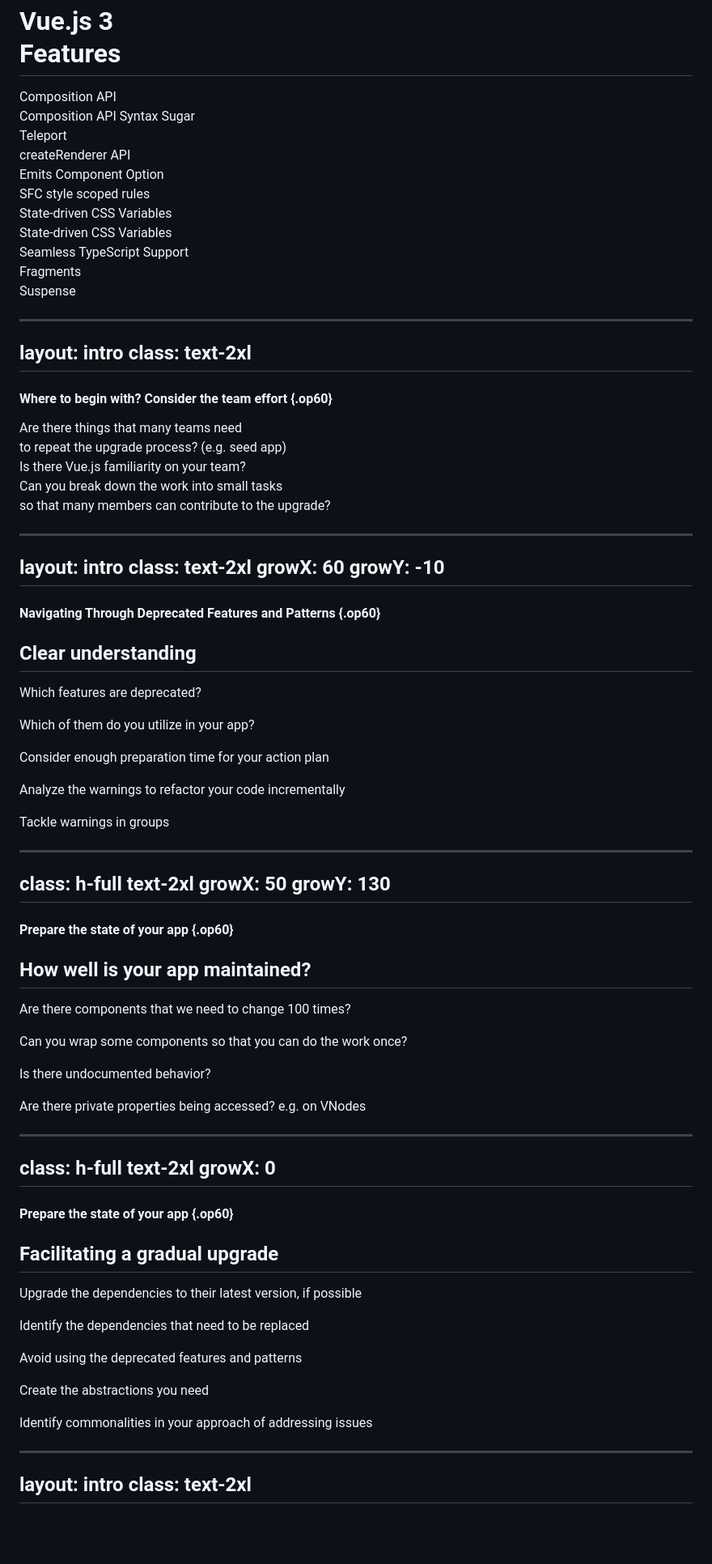
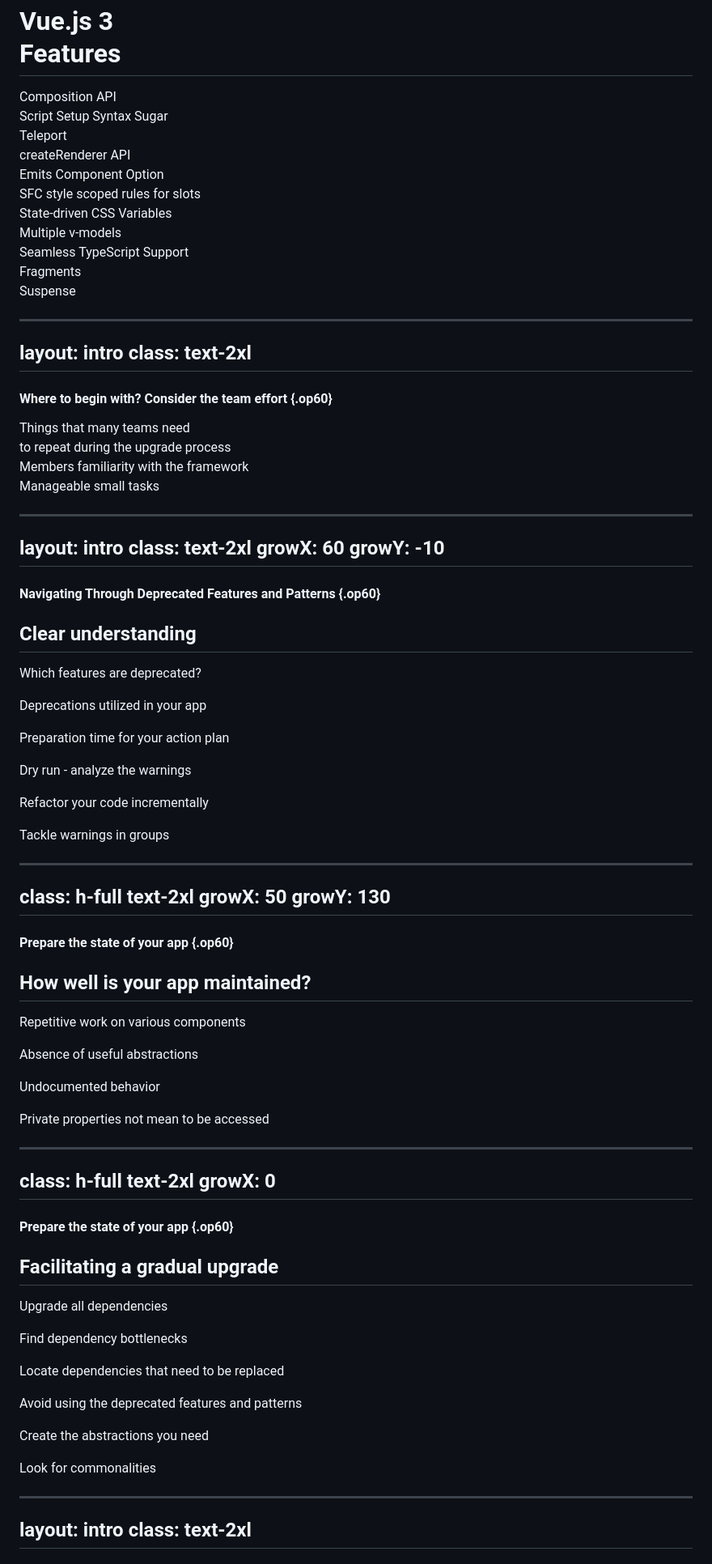
Before and after one commit to emazyka/vuejs-migration, a Markdown page: slides.md, the part around the change printed below. Shown: that part at 81% size. Rendered like a GitHub page; blank space fills up the shorter version.

Commit message:
content changes

```diff
--- a/slides.md
+++ b/slides.md
@@ -412,7 +412,7 @@ growY: 50
 </h1>
 
 <div absolute left-50 top-80 v-click>Composition API</div>
-<div absolute left-100 top-80 v-click>Composition API Syntax Sugar</div>
+<div absolute left-100 top-80 v-click>Script Setup Syntax Sugar</div>
 
 <v-click>
 <div absolute left-52 top-50>Teleport</div>
@@ -421,12 +421,12 @@ growY: 50
 
 <v-click>
 <div absolute left-137 top-50 >Emits Component Option</div>
-<div absolute left-60 top-90 op80>SFC style scoped rules</div>
+<div absolute left-60 top-90 op80>SFC style scoped rules for slots</div>
 </v-click>
 
 <v-click>
 <div absolute left-85 top-40>State-driven CSS Variables</div>
-<div absolute left-150 top-40 op70>State-driven CSS Variables</div>
+<div absolute left-150 top-40 op70>Multiple v-models</div>
 <div absolute left-125 top-90 op60>Seamless TypeScript Support</div>
 </v-click>
 
@@ -448,7 +448,7 @@ class: text-2xl
     flex="~ col gap-1 items-center"
     :class="$clicks >= 1 ? '' : 'op0 mt--20'"
   >
-    Are there things that many teams need <br/>to repeat the upgrade process? (e.g. seed app)
+    Things that many teams need <br/>to repeat during the upgrade process
   </div>
   <div w-1px h-8 border="l gray" transition-all duration-1000
     :class="$clicks >= 2 ? '' : 'op0 mt--20'"
@@ -458,7 +458,7 @@ class: text-2xl
     flex="~ col gap-1 items-center"
     :class="$clicks >= 2 ? '' : 'op0 mt--20'"
   >
-    Is there Vue.js familiarity on your team?
+    Members familiarity with the framework
   </div>
   <div w-1px h-8 border="l gray" transition-all duration-1000 v-click="3" />
   <div
@@ -466,7 +466,7 @@ class: text-2xl
     flex="~ col gap-1 items-center"
     :class="$clicks >= 3 ? '' : 'op0 mt--20'"
   >
-    Can you break down the work into small tasks<br/>so that many members can contribute to the upgrade?
+    Manageable small tasks
   </div>
 </div>
 
@@ -487,11 +487,13 @@ growY: -10
 
 Which features are deprecated?
 
-Which of them do you utilize in your app?
+Deprecations utilized in your app
 
-Consider enough preparation time for your action plan
+Preparation time for your action plan
 
-Analyze the warnings to refactor your code incrementally
+Dry run - analyze the warnings
+
+Refactor your code incrementally
 
 Tackle warnings in groups
 
@@ -511,13 +513,13 @@ growY: 130
 
 <v-clicks>
 
-Are there components that we need to change 100 times?
+Repetitive work on various components
 
-Can you wrap some components so that you can do the work once?
+Absence of useful abstractions
 
-Is there undocumented behavior?
+Undocumented behavior
 
-Are there private properties being accessed? e.g. on VNodes
+Private properties not mean to be accessed
 
 </v-clicks>
 
@@ -534,15 +536,17 @@ growX: 0
 
 <v-clicks>
 
-Upgrade the dependencies to their latest version, if possible
+Upgrade all dependencies
 
-Identify the dependencies that need to be replaced
+Find dependency bottlenecks
+
+Locate dependencies that need to be replaced
 
 Avoid using the deprecated features and patterns
 
 Create the abstractions you need
 
-Identify commonalities in your approach of addressing issues
+Look for commonalities
 
 </v-clicks>
 
```
Also changed, not shown: other parts of slides.md (+3 -3 lines).
